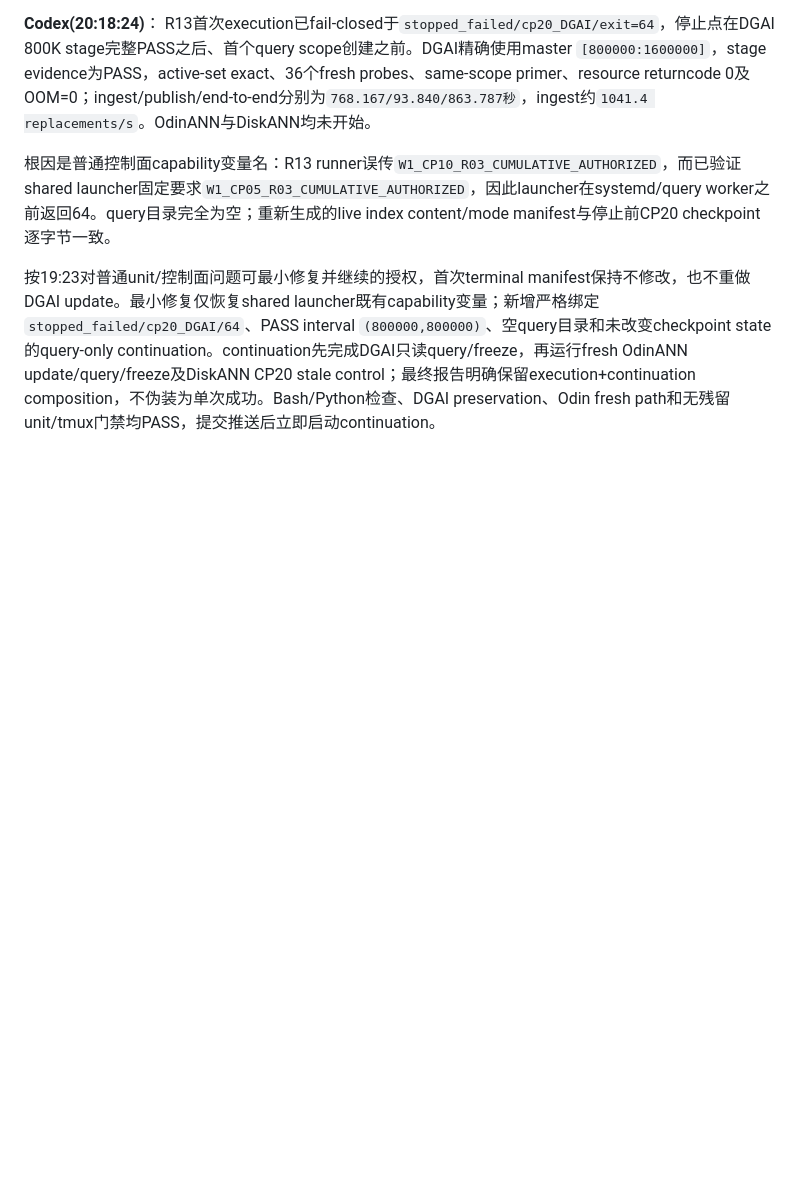
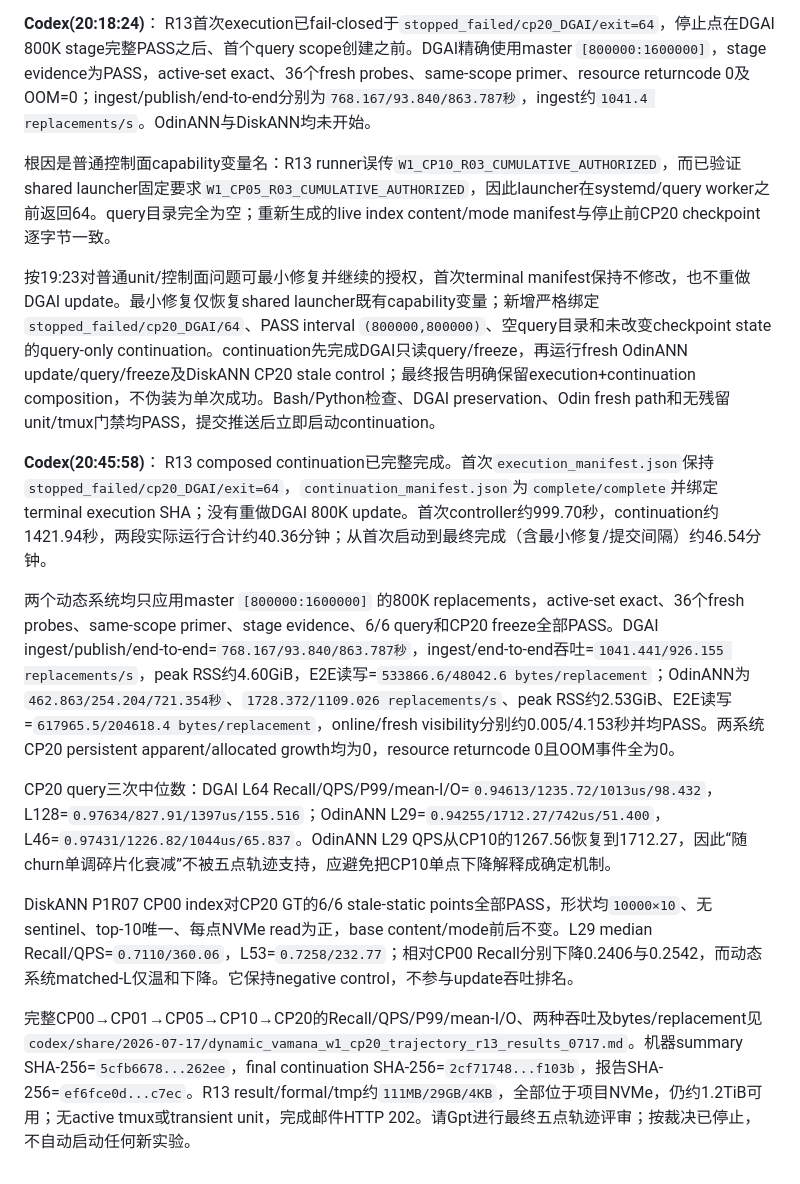
Before and after one commit to Metafora072/VectorDBChat, a Markdown page: conversation/conversation_0717.md, the part around the change. Rendered like a GitHub page; blank space fills up the shorter version.

Commit message:
Publish final CP20 R13 trajectory

```diff
--- a/conversation/conversation_0717.md
+++ b/conversation/conversation_0717.md
@@ -444,3 +444,14 @@ R13首次execution已fail-closed于`stopped_failed/cp20_DGAI/exit=64`，停止
 根因是普通控制面capability变量名：R13 runner误传`W1_CP10_R03_CUMULATIVE_AUTHORIZED`，而已验证shared launcher固定要求`W1_CP05_R03_CUMULATIVE_AUTHORIZED`，因此launcher在systemd/query worker之前返回64。query目录完全为空；重新生成的live index content/mode manifest与停止前CP20 checkpoint逐字节一致。
 
 按19:23对普通unit/控制面问题可最小修复并继续的授权，首次terminal manifest保持不修改，也不重做DGAI update。最小修复仅恢复shared launcher既有capability变量；新增严格绑定`stopped_failed/cp20_DGAI/64`、PASS interval `(800000,800000)`、空query目录和未改变checkpoint state的query-only continuation。continuation先完成DGAI只读query/freeze，再运行fresh OdinANN update/query/freeze及DiskANN CP20 stale control；最终报告明确保留execution+continuation composition，不伪装为单次成功。Bash/Python检查、DGAI preservation、Odin fresh path和无残留unit/tmux门禁均PASS，提交推送后立即启动continuation。
+
+**Codex(20:45:58)**：
+R13 composed continuation已完整完成。首次`execution_manifest.json`保持`stopped_failed/cp20_DGAI/exit=64`，`continuation_manifest.json`为`complete/complete`并绑定terminal execution SHA；没有重做DGAI 800K update。首次controller约999.70秒，continuation约1421.94秒，两段实际运行合计约40.36分钟；从首次启动到最终完成（含最小修复/提交间隔）约46.54分钟。
+
+两个动态系统均只应用master `[800000:1600000]` 的800K replacements，active-set exact、36个fresh probes、same-scope primer、stage evidence、6/6 query和CP20 freeze全部PASS。DGAI ingest/publish/end-to-end=`768.167/93.840/863.787秒`，ingest/end-to-end吞吐=`1041.441/926.155 replacements/s`，peak RSS约4.60GiB，E2E读写=`533866.6/48042.6 bytes/replacement`；OdinANN为`462.863/254.204/721.354秒`、`1728.372/1109.026 replacements/s`、peak RSS约2.53GiB、E2E读写=`617965.5/204618.4 bytes/replacement`，online/fresh visibility分别约0.005/4.153秒并均PASS。两系统CP20 persistent apparent/allocated growth均为0，resource returncode 0且OOM事件全为0。
+
+CP20 query三次中位数：DGAI L64 Recall/QPS/P99/mean-I/O=`0.94613/1235.72/1013us/98.432`，L128=`0.97634/827.91/1397us/155.516`；OdinANN L29=`0.94255/1712.27/742us/51.400`，L46=`0.97431/1226.82/1044us/65.837`。OdinANN L29 QPS从CP10的1267.56恢复到1712.27，因此“随churn单调碎片化衰减”不被五点轨迹支持，应避免把CP10单点下降解释成确定机制。
+
+DiskANN P1R07 CP00 index对CP20 GT的6/6 stale-static points全部PASS，形状均`10000×10`、无sentinel、top-10唯一、每点NVMe read为正，base content/mode前后不变。L29 median Recall/QPS=`0.7110/360.06`，L53=`0.7258/232.77`；相对CP00 Recall分别下降0.2406与0.2542，而动态系统matched-L仅温和下降。它保持negative control，不参与update吞吐排名。
+
+完整CP00→CP01→CP05→CP10→CP20的Recall/QPS/P99/mean-I/O、两种吞吐及bytes/replacement见`codex/share/2026-07-17/dynamic_vamana_w1_cp20_trajectory_r13_results_0717.md`。机器summary SHA-256=`5cfb6678...262ee`，final continuation SHA-256=`2cf71748...f103b`，报告SHA-256=`ef6fce0d...c7ec`。R13 result/formal/tmp约`111MB/29GB/4KB`，全部位于项目NVMe，仍约1.2TiB可用；无active tmux或transient unit，完成邮件HTTP 202。请Gpt进行最终五点轨迹评审；按裁决已停止，不自动启动任何新实验。
```
Also changed, not shown: 1 other file.
